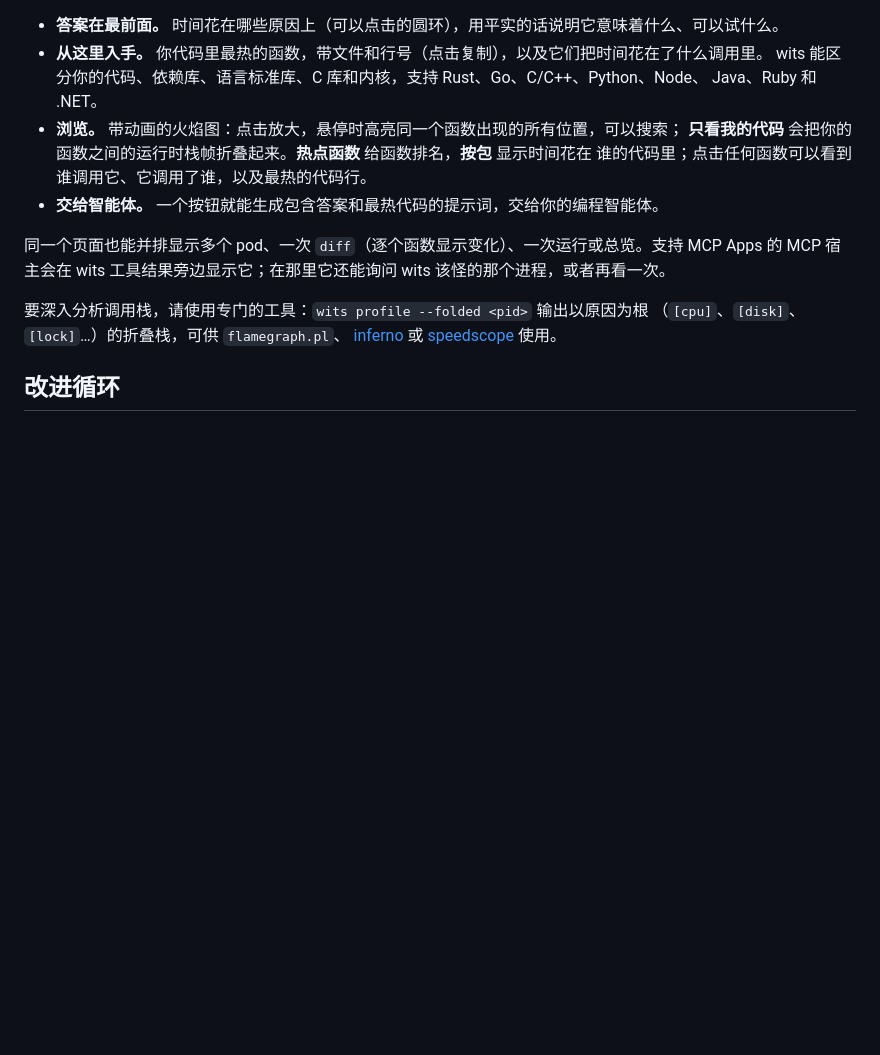
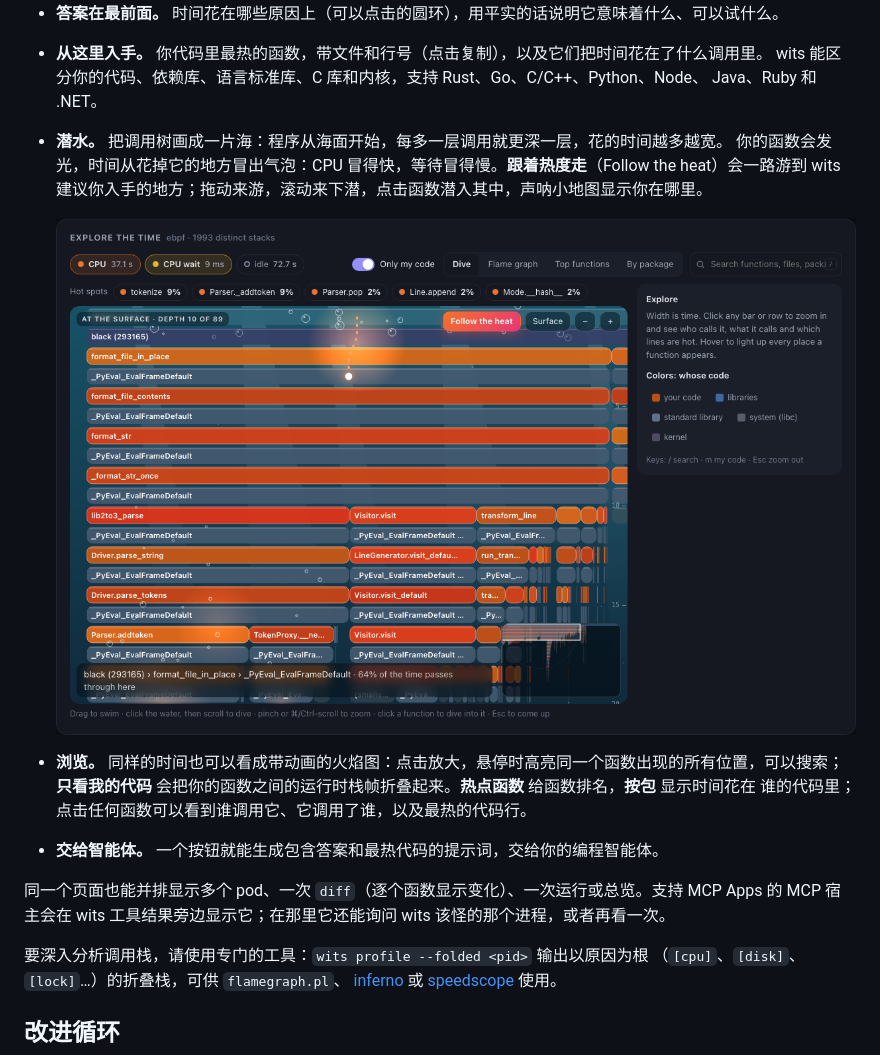
Before and after one commit to aryehlev/wits, a Markdown page: README.zh-CN.md, the part around the change. Rendered like a GitHub page; pictures changed too: demo/dive.png (added); blank space fills up the shorter version.

```diff
--- a/README.zh-CN.md
+++ b/README.zh-CN.md
@@ -182,7 +182,13 @@ sudo wits run --html run.html -- ./server --selftest
 - **从这里入手。** 你代码里最热的函数，带文件和行号（点击复制），以及它们把时间花在了什么调用里。
   wits 能区分你的代码、依赖库、语言标准库、C 库和内核，支持 Rust、Go、C/C++、Python、Node、
   Java、Ruby 和 .NET。
-- **浏览。** 带动画的火焰图：点击放大，悬停时高亮同一个函数出现的所有位置，可以搜索；
+- **潜水。** 把调用树画成一片海：程序从海面开始，每多一层调用就更深一层，花的时间越多越宽。
+  你的函数会发光，时间从花掉它的地方冒出气泡：CPU 冒得快，等待冒得慢。**跟着热度走**（Follow the
+  heat）会一路游到 wits 建议你入手的地方；拖动来游，滚动来下潜，点击函数潜入其中，声呐小地图显示你在哪里。
+
+  ![潜水视图：把调用树画成一片海，跟着热度一路潜到最热的函数](demo/dive.png)
+
+- **浏览。** 同样的时间也可以看成带动画的火焰图：点击放大，悬停时高亮同一个函数出现的所有位置，可以搜索；
   **只看我的代码** 会把你的函数之间的运行时栈帧折叠起来。**热点函数** 给函数排名，**按包** 显示时间花在
   谁的代码里；点击任何函数可以看到谁调用它、它调用了谁，以及最热的代码行。
 - **交给智能体。** 一个按钮就能生成包含答案和最热代码的提示词，交给你的编程智能体。
```
Also changed, not shown: README.md (+12 -3 lines), 2 other files.
